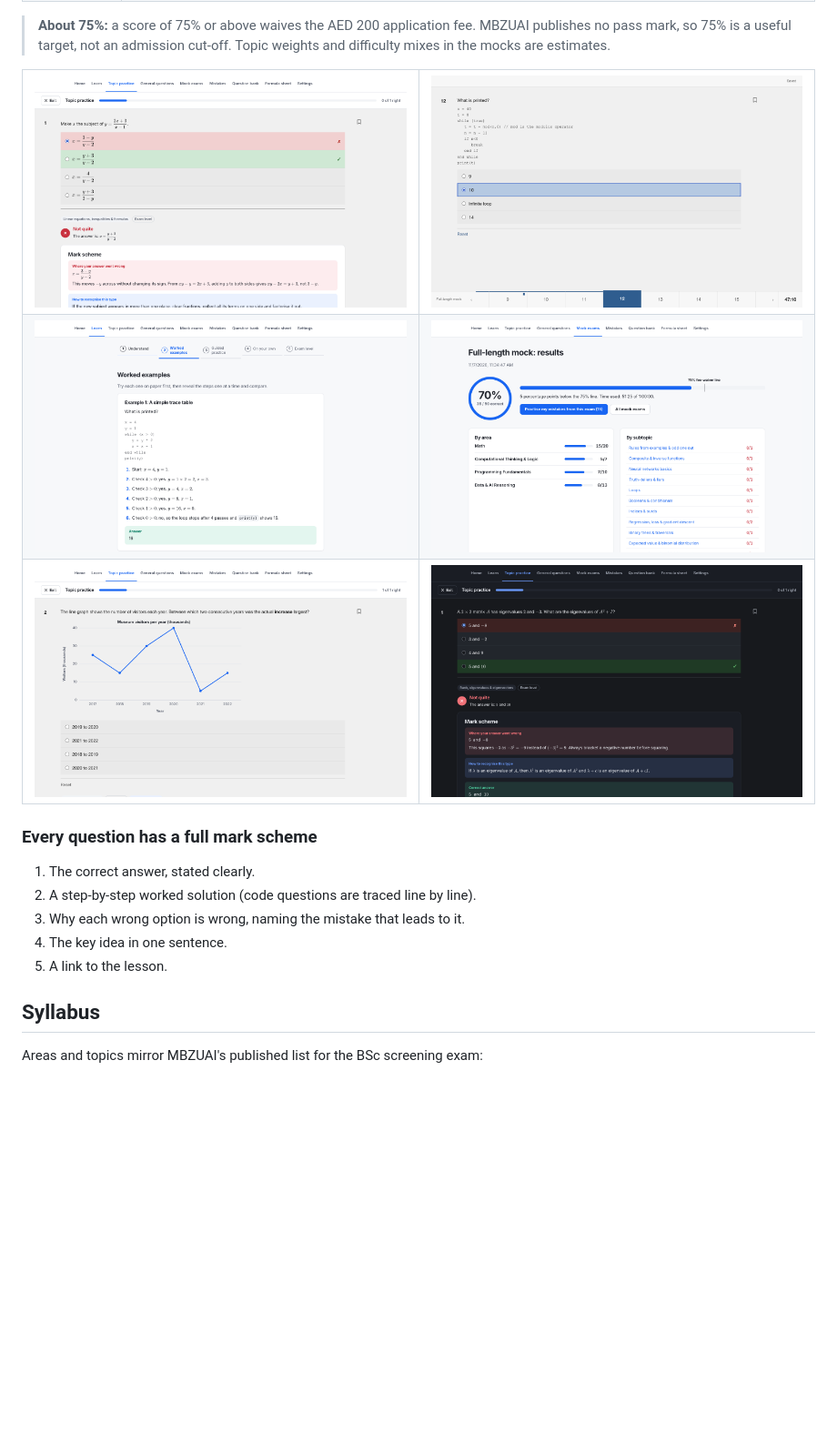
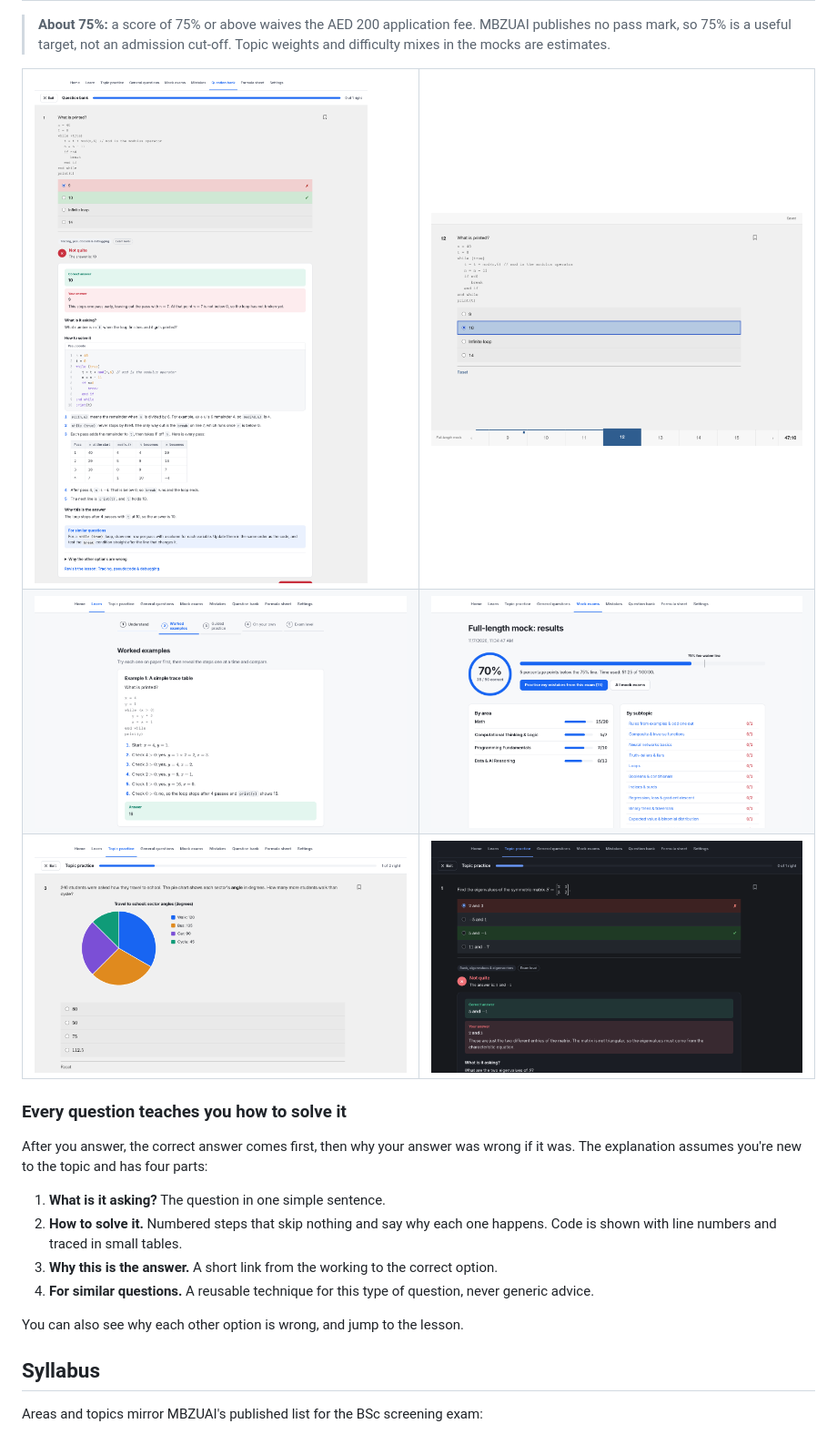
Before and after one commit to Bouwles/mbzuai-screening-prep, a Markdown page: README.md, the part around one of its changes. Shown at 91% size. Drawn GitHub-style; pictures changed too: docs/screenshots/chart-question.png, docs/screenshots/dark.png, docs/screenshots/practice.png; blank space fills up the shorter version.

Commit message:
Update README and screenshots for the new explanations

```diff
--- a/README.md
+++ b/README.md
@@ -46,13 +46,16 @@ Made by Paul Nercessian
 </tr>
 </table>
 
-### Every question has a full mark scheme
+### Every question teaches you how to solve it
 
-1. The correct answer, stated clearly.
-2. A step-by-step worked solution (code questions are traced line by line).
-3. Why each wrong option is wrong, naming the mistake that leads to it.
-4. The key idea in one sentence.
-5. A link to the lesson.
+After you answer, the correct answer comes first, then why your answer was wrong if it was. The explanation assumes you're new to the topic and has four parts:
+
+1. **What is it asking?** The question in one simple sentence.
+2. **How to solve it.** Numbered steps that skip nothing and say why each one happens. Code is shown with line numbers and traced in small tables.
+3. **Why this is the answer.** A short link from the working to the correct option.
+4. **For similar questions.** A reusable technique for this type of question, never generic advice.
+
+You can also see why each other option is wrong, and jump to the lesson.
 
 ## Syllabus
 
```
Also changed, not shown: other parts of README.md (+6 -5 lines).
